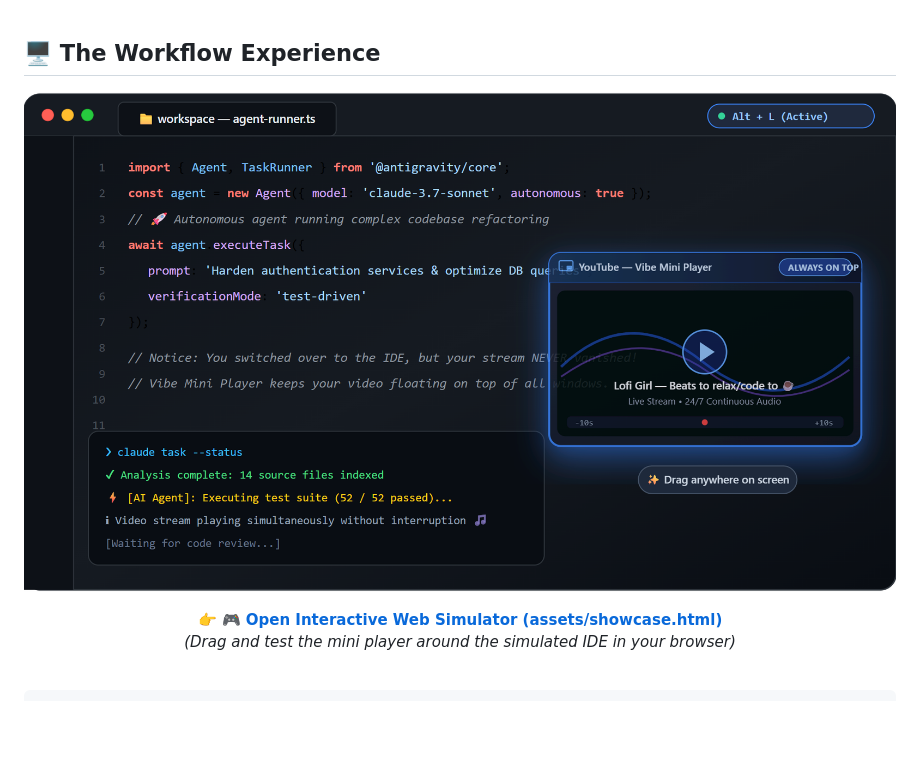
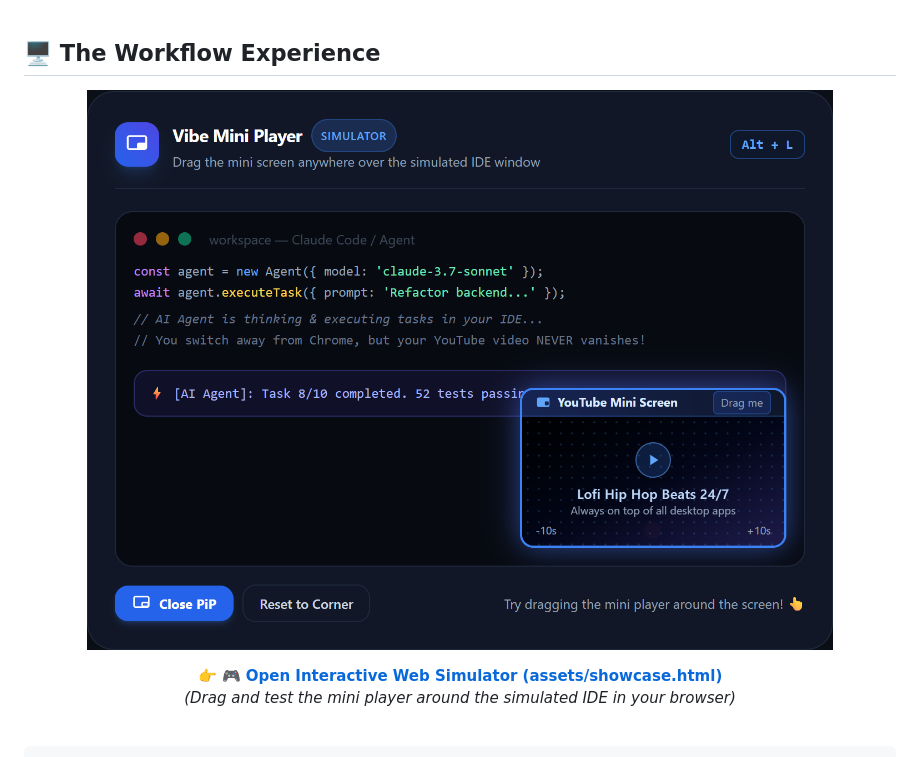
Before and after one commit to Shrikanth70/Vibe_Mini_Player, a Markdown page: README.md, the part around the change. GitHub-like rendering; pictures changed too: assets/preview.png, assets/vibe-preview.png (added); blank space fills up the shorter version.

Commit message:
fix: use fresh rendered showcase PNG to bypass proxy cache and display clean preview

```diff
--- a/README.md
+++ b/README.md
@@ -30,7 +30,7 @@
 ## 🖥️ The Workflow Experience
 
 <p align="center">
-  <img src="assets/preview.png" alt="Vibe Mini Player Live Preview — Always on top of IDE" width="100%" />
+  <img src="assets/vibe-preview.png" alt="Vibe Mini Player Live Preview — Always on top of IDE" width="100%" />
 </p>
 
 <p align="center">
```
Also changed, not shown: 1 other file.
